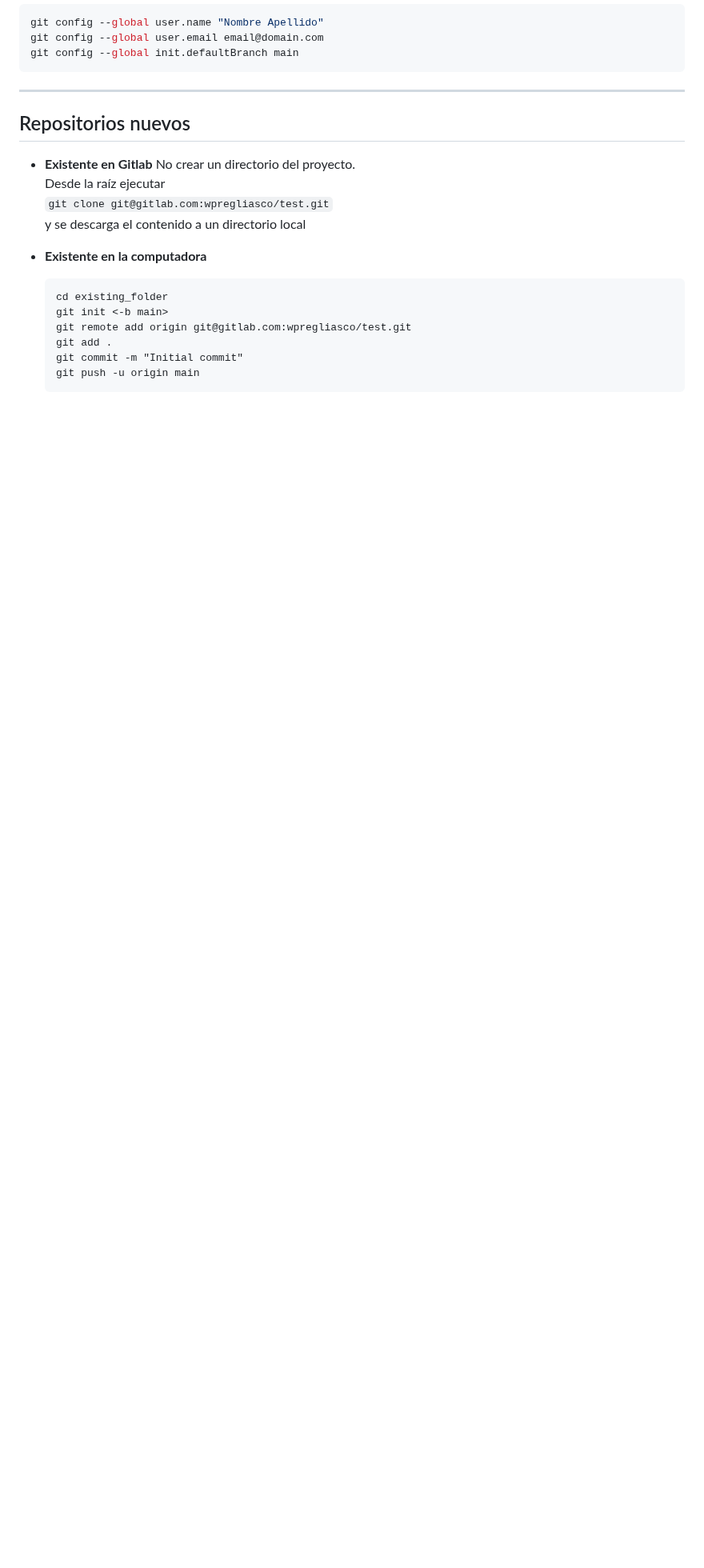
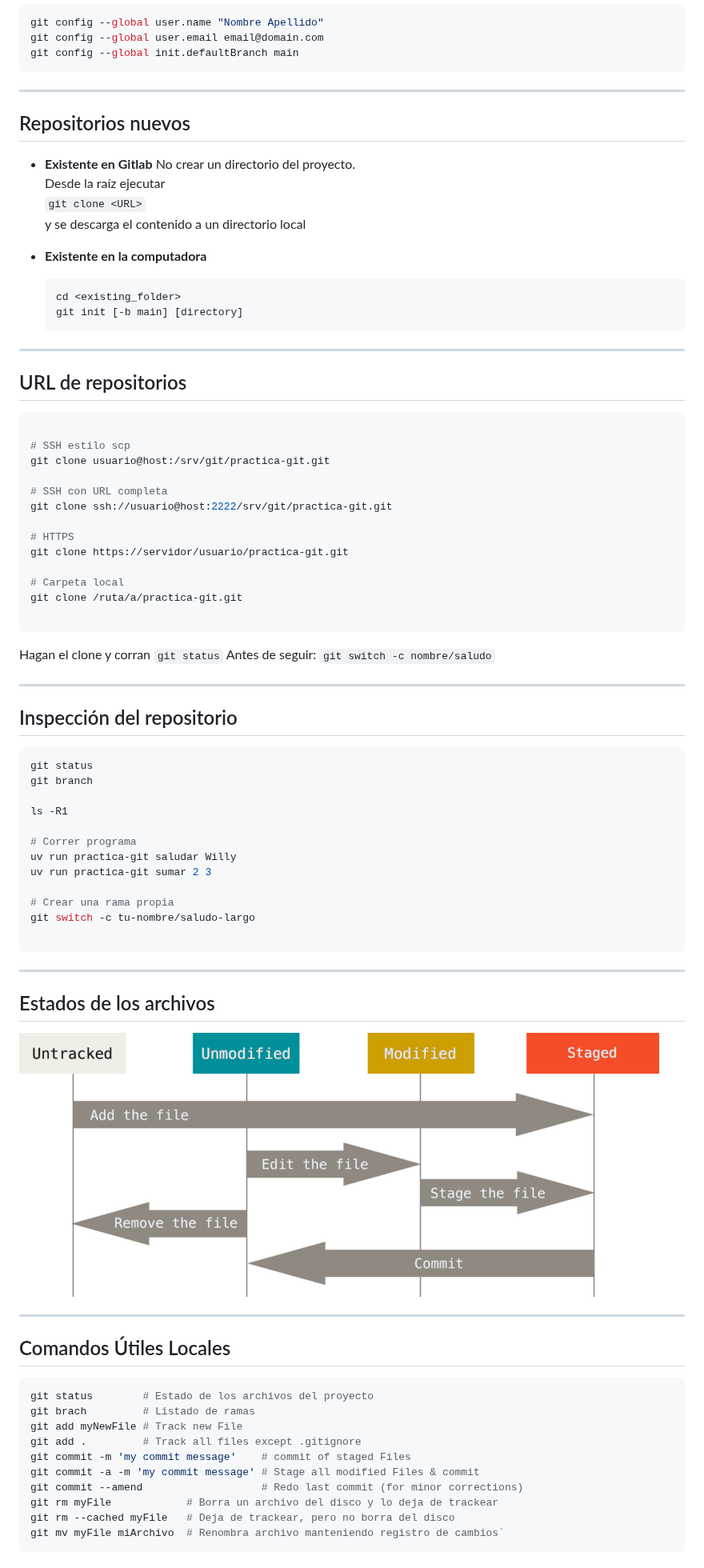
Before and after one commit to wpregliasco/obsidian.python-sci, a Markdown page: Clases/Clase-05_2.md, the part around one of its changes. Shown at 80% size. Rendered like a GitHub page; pictures changed too: Imgs/Clase-05_2-1.png (added); blank space fills up the shorter version.

Commit message:
vault backup: 2026-10-21 16:00:37

````diff
--- a/Clases/Clase-05_2.md
+++ b/Clases/Clase-05_2.md
@@ -26,16 +27,79 @@ git config --global init.defaultBranch main
 
 - **Existente en Gitlab** No crear un directorio del proyecto.
     Desde la raíz ejecutar
-    `git clone git@gitlab.com:wpregliasco/test.git`
+    `git clone <URL>`
     y se descarga el contenido a un directorio local
 
 - **Existente en la computadora**
 
     ```
-    cd existing_folder
-    git init <-b main>
-    git remote add origin git@gitlab.com:wpregliasco/test.git
-    git add .
-    git commit -m "Initial commit"
-    git push -u origin main
+    cd <existing_folder>
+    git init [-b main] [directory]
     ```
+
+---
+
+## URL de repositorios
+<style scoped> section { font-size: 30px; } </style>
+
+```bash
+
+# SSH estilo scp
+git clone usuario@host:/srv/git/practica-git.git
+
+# SSH con URL completa
+git clone ssh://usuario@host:2222/srv/git/practica-git.git
+
+# HTTPS
+git clone https://servidor/usuario/practica-git.git
+
+# Carpeta local
+git clone /ruta/a/practica-git.git
+
+```
+
+Hagan el clone y corran `git status`
+Antes de seguir: `git switch -c nombre/saludo`
+
+---
+
+## Inspección del repositorio
+
+```bash
+git status
+git branch
+
+ls -R1
+
+# Correr programa
+uv run practica-git saludar Willy
+uv run practica-git sumar 2 3
+
+# Crear una rama propia
+git switch -c tu-nombre/saludo-largo
+
+```
+
+---
+
+## Estados de los archivos
+
+![bg 70%](../Imgs/Clase-05_2-1.png)
+
+---
+
+## Comandos Útiles Locales
+
+```bash
+git status        # Estado de los archivos del proyecto
+git brach         # Listado de ramas
+git add myNewFile # Track new File
+git add .         # Track all files except .gitignore
+git commit -m 'my commit message'    # commit of staged Files
+git commit -a -m 'my commit message' # Stage all modified Files & commit
+git commit --amend                   # Redo last commit (for minor corrections)
+git rm myFile            # Borra un archivo del disco y lo deja de trackear
+git rm --cached myFile   # Deja de trackear, pero no borra del disco
+git mv myFile miArchivo  # Renombra archivo manteniendo registro de cambios`
+```
+
````
Also changed, not shown: other parts of Clases/Clase-05_2.md (+27 -1 lines), Clases/Clase-05_1.md (+0 -1 lines), Imgs/Clase-05_2-2.png (added), Imgs/Clase-05_2-3.png (added).
